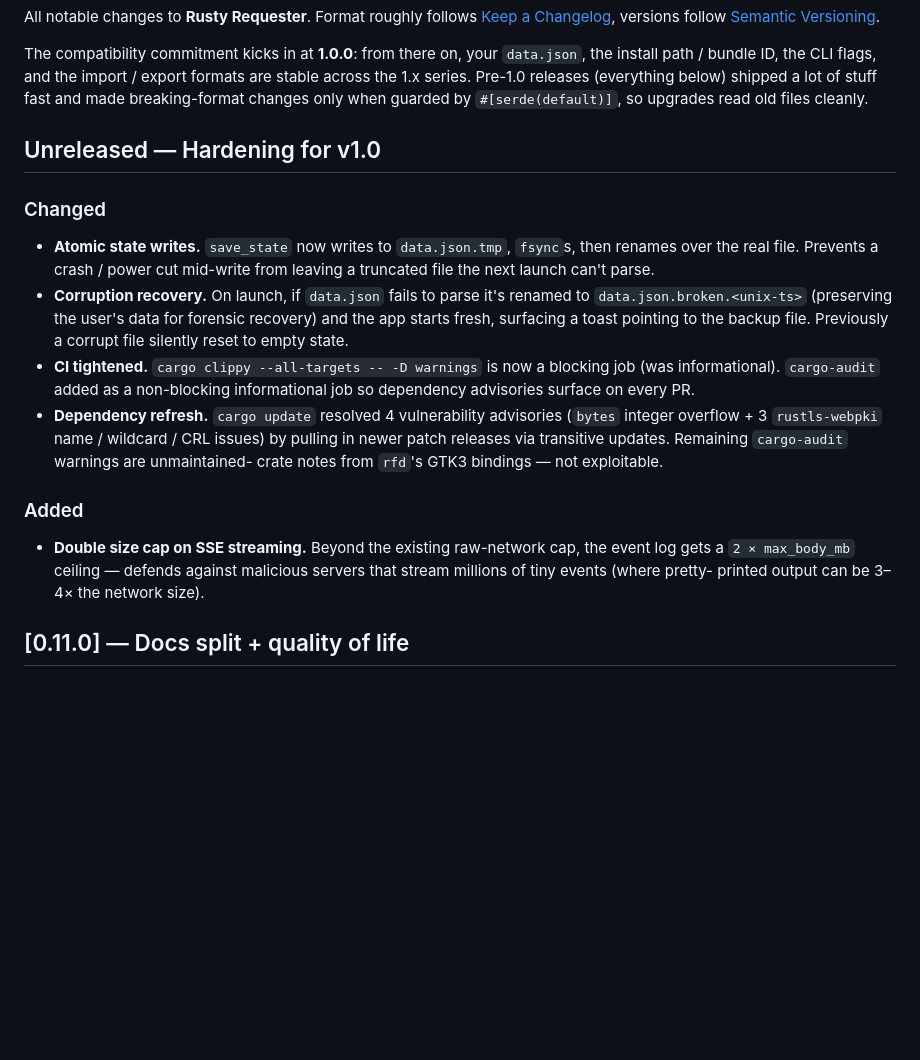
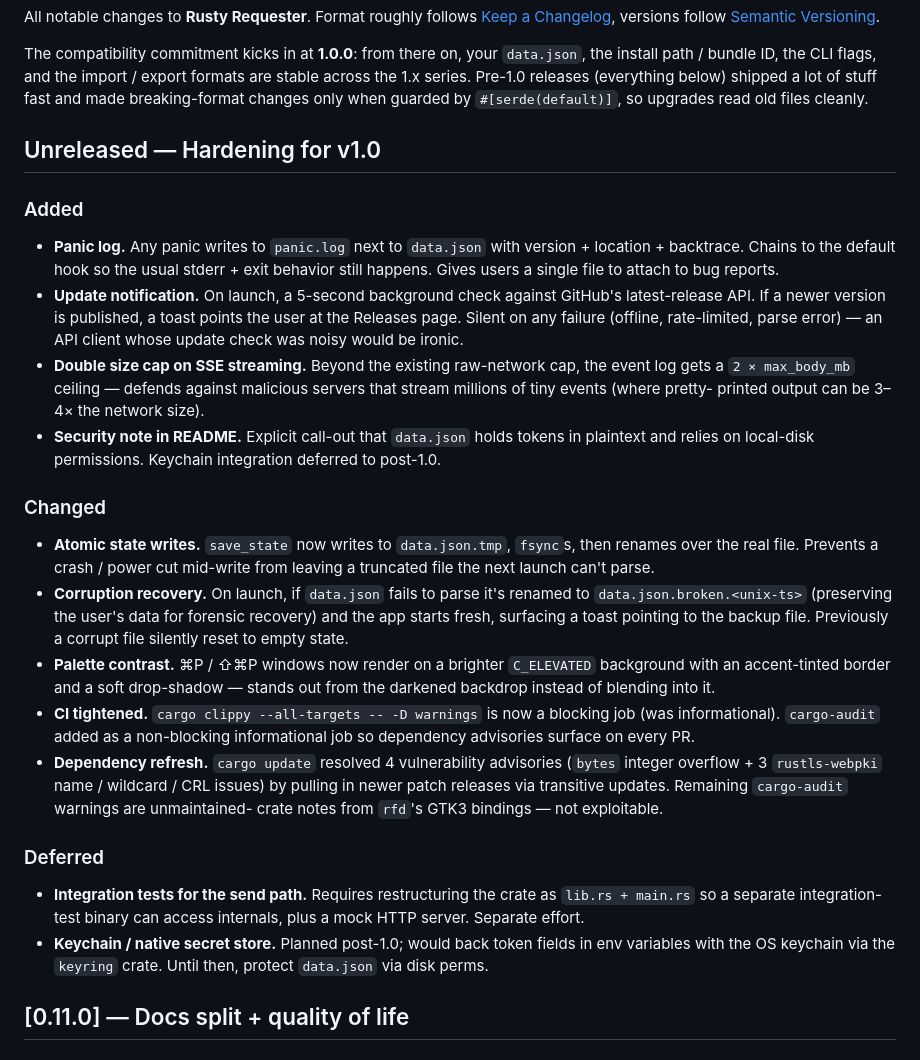
Before and after one commit to chud-lori/rusty-requester, a Markdown page: CHANGELOG.md, the part around the change. Drawn GitHub-style; blank space fills up the shorter version.

```diff
--- a/CHANGELOG.md
+++ b/CHANGELOG.md
@@ -13,6 +13,24 @@ upgrades read old files cleanly.
 
 ## Unreleased — Hardening for v1.0
 
+### Added
+- **Panic log.** Any panic writes to `panic.log` next to `data.json`
+  with version + location + backtrace. Chains to the default hook
+  so the usual stderr + exit behavior still happens. Gives users a
+  single file to attach to bug reports.
+- **Update notification.** On launch, a 5-second background check
+  against GitHub's latest-release API. If a newer version is
+  published, a toast points the user at the Releases page. Silent
+  on any failure (offline, rate-limited, parse error) — an API
+  client whose update check was noisy would be ironic.
+- **Double size cap on SSE streaming.** Beyond the existing raw-network
+  cap, the event log gets a `2 × max_body_mb` ceiling — defends against
+  malicious servers that stream millions of tiny events (where pretty-
+  printed output can be 3–4× the network size).
+- **Security note in README.** Explicit call-out that `data.json`
+  holds tokens in plaintext and relies on local-disk permissions.
+  Keychain integration deferred to post-1.0.
+
 ### Changed
 - **Atomic state writes.** `save_state` now writes to `data.json.tmp`,
   `fsync`s, then renames over the real file. Prevents a crash / power
@@ -23,6 +41,10 @@ upgrades read old files cleanly.
   data for forensic recovery) and the app starts fresh, surfacing a
   toast pointing to the backup file. Previously a corrupt file
   silently reset to empty state.
+- **Palette contrast.** ⌘P / ⇧⌘P windows now render on a brighter
+  `C_ELEVATED` background with an accent-tinted border and a soft
+  drop-shadow — stands out from the darkened backdrop instead of
+  blending into it.
 - **CI tightened.** `cargo clippy --all-targets -- -D warnings` is now
   a blocking job (was informational). `cargo-audit` added as a
   non-blocking informational job so dependency advisories surface on
@@ -33,11 +55,13 @@ upgrades read old files cleanly.
   transitive updates. Remaining `cargo-audit` warnings are unmaintained-
   crate notes from `rfd`'s GTK3 bindings — not exploitable.
 
-### Added
-- **Double size cap on SSE streaming.** Beyond the existing raw-network
-  cap, the event log gets a `2 × max_body_mb` ceiling — defends against
-  malicious servers that stream millions of tiny events (where pretty-
-  printed output can be 3–4× the network size).
+### Deferred
+- **Integration tests for the send path.** Requires restructuring the
+  crate as `lib.rs + main.rs` so a separate integration-test binary
+  can access internals, plus a mock HTTP server. Separate effort.
+- **Keychain / native secret store.** Planned post-1.0; would back
+  token fields in env variables with the OS keychain via the
+  `keyring` crate. Until then, protect `data.json` via disk perms.
 
 ## [0.11.0] — Docs split + quality of life
 
```
Also changed, not shown: readme.md (+10 -0 lines).
